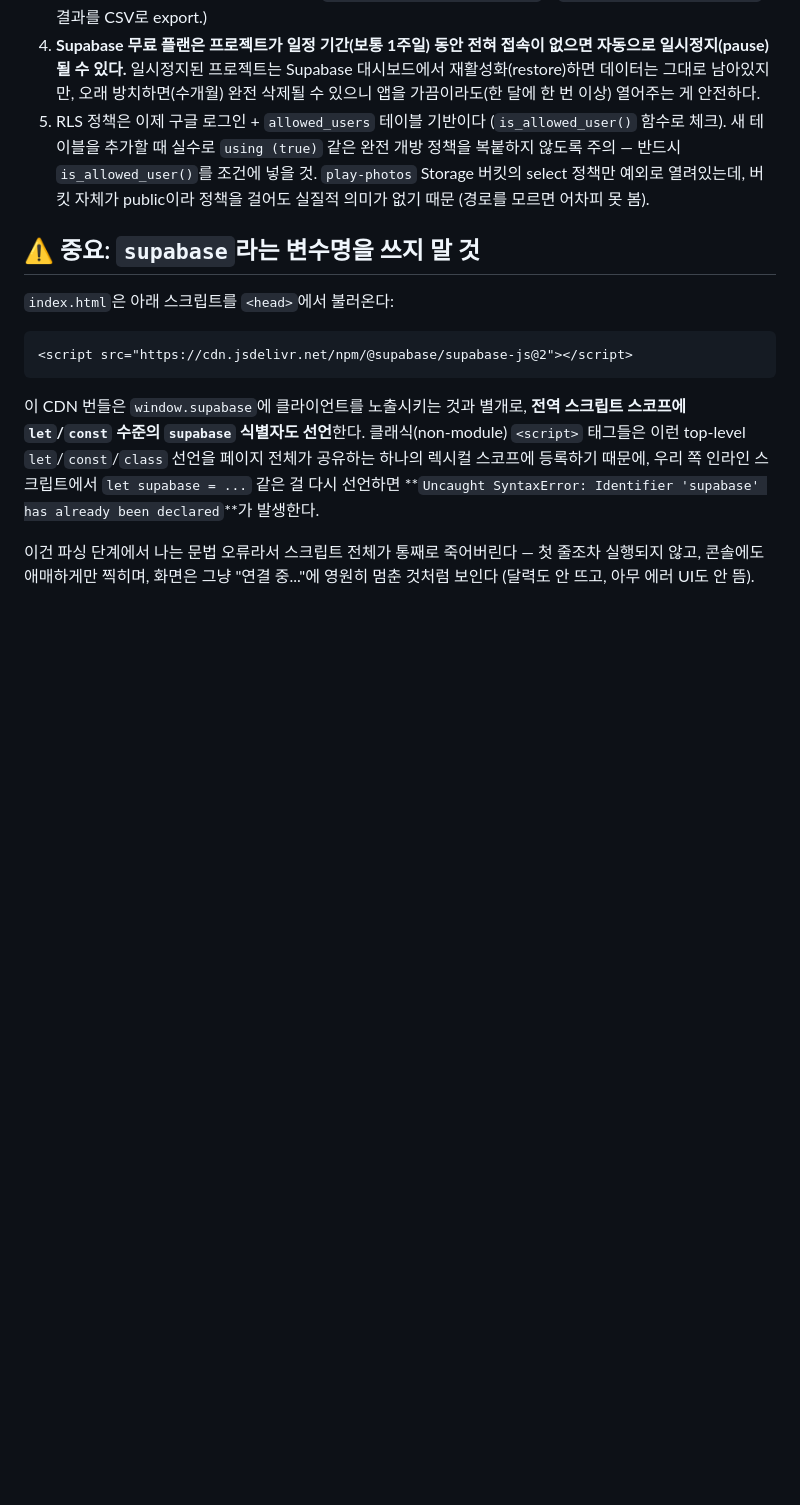
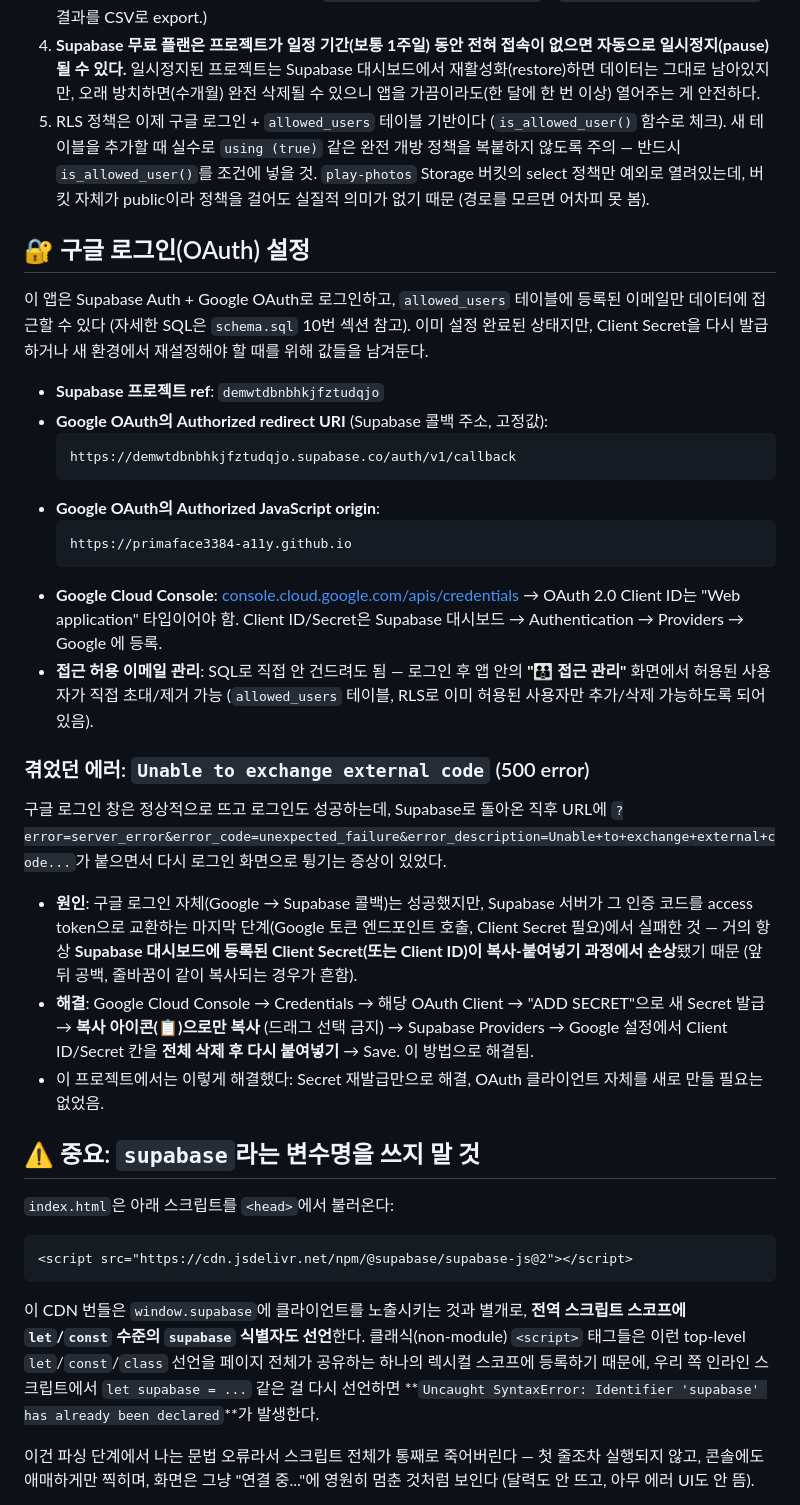
Before and after one commit to primaface3384-a11y/chaeen-play-schedule, a Markdown page: CLAUDE.md, the part around the change. Drawn GitHub-style; blank space fills up the shorter version.

Commit message:
Document Google OAuth setup and the code-exchange error we hit
Records the working Supabase project ref / redirect URI / JS origin
for future reference, plus the "Unable to exchange external code"
error we ran into (corrupted Client Secret from copy-paste) and how it
was fixed, so a future Secret rotation or fresh setup goes faster.

````diff
--- a/CLAUDE.md
+++ b/CLAUDE.md
@@ -25,6 +25,30 @@
 4. **Supabase 무료 플랜은 프로젝트가 일정 기간(보통 1주일) 동안 전혀 접속이 없으면 자동으로 일시정지(pause)될 수 있다.** 일시정지된 프로젝트는 Supabase 대시보드에서 재활성화(restore)하면 데이터는 그대로 남아있지만, 오래 방치하면(수개월) 완전 삭제될 수 있으니 앱을 가끔이라도(한 달에 한 번 이상) 열어주는 게 안전하다.
 5. RLS 정책은 이제 구글 로그인 + `allowed_users` 테이블 기반이다 (`is_allowed_user()` 함수로 체크). 새 테이블을 추가할 때 실수로 `using (true)` 같은 완전 개방 정책을 복붙하지 않도록 주의 — 반드시 `is_allowed_user()`를 조건에 넣을 것. `play-photos` Storage 버킷의 select 정책만 예외로 열려있는데, 버킷 자체가 public이라 정책을 걸어도 실질적 의미가 없기 때문 (경로를 모르면 어차피 못 봄).
 
+## 🔐 구글 로그인(OAuth) 설정
+
+이 앱은 Supabase Auth + Google OAuth로 로그인하고, `allowed_users` 테이블에 등록된 이메일만 데이터에 접근할 수 있다 (자세한 SQL은 `schema.sql` 10번 섹션 참고). 이미 설정 완료된 상태지만, Client Secret을 다시 발급하거나 새 환경에서 재설정해야 할 때를 위해 값들을 남겨둔다.
+
+- **Supabase 프로젝트 ref**: `demwtdbnbhkjfztudqjo`
+- **Google OAuth의 Authorized redirect URI** (Supabase 콜백 주소, 고정값):
+  ```
+  https://demwtdbnbhkjfztudqjo.supabase.co/auth/v1/callback
+  ```
+- **Google OAuth의 Authorized JavaScript origin**:
+  ```
+  https://primaface3384-a11y.github.io
+  ```
+- **Google Cloud Console**: [console.cloud.google.com/apis/credentials](https://console.cloud.google.com/apis/credentials) → OAuth 2.0 Client ID는 "Web application" 타입이어야 함. Client ID/Secret은 Supabase 대시보드 → Authentication → Providers → Google 에 등록.
+- **접근 허용 이메일 관리**: SQL로 직접 안 건드려도 됨 — 로그인 후 앱 안의 **"👪 접근 관리"** 화면에서 허용된 사용자가 직접 초대/제거 가능 (`allowed_users` 테이블, RLS로 이미 허용된 사용자만 추가/삭제 가능하도록 되어 있음).
+
+### 겪었던 에러: `Unable to exchange external code` (500 error)
+
+구글 로그인 창은 정상적으로 뜨고 로그인도 성공하는데, Supabase로 돌아온 직후 URL에 `?error=server_error&error_code=unexpected_failure&error_description=Unable+to+exchange+external+code...`가 붙으면서 다시 로그인 화면으로 튕기는 증상이 있었다.
+
+- **원인**: 구글 로그인 자체(Google → Supabase 콜백)는 성공했지만, Supabase 서버가 그 인증 코드를 access token으로 교환하는 마지막 단계(Google 토큰 엔드포인트 호출, Client Secret 필요)에서 실패한 것 — 거의 항상 **Supabase 대시보드에 등록된 Client Secret(또는 Client ID)이 복사-붙여넣기 과정에서 손상**됐기 때문 (앞뒤 공백, 줄바꿈이 같이 복사되는 경우가 흔함).
+- **해결**: Google Cloud Console → Credentials → 해당 OAuth Client → "ADD SECRET"으로 새 Secret 발급 → **복사 아이콘(📋)으로만 복사** (드래그 선택 금지) → Supabase Providers → Google 설정에서 Client ID/Secret 칸을 **전체 삭제 후 다시 붙여넣기** → Save. 이 방법으로 해결됨.
+- 이 프로젝트에서는 이렇게 해결했다: Secret 재발급만으로 해결, OAuth 클라이언트 자체를 새로 만들 필요는 없었음.
+
 ## ⚠️ 중요: `supabase`라는 변수명을 쓰지 말 것
 
 `index.html`은 아래 스크립트를 `<head>`에서 불러온다:
````
